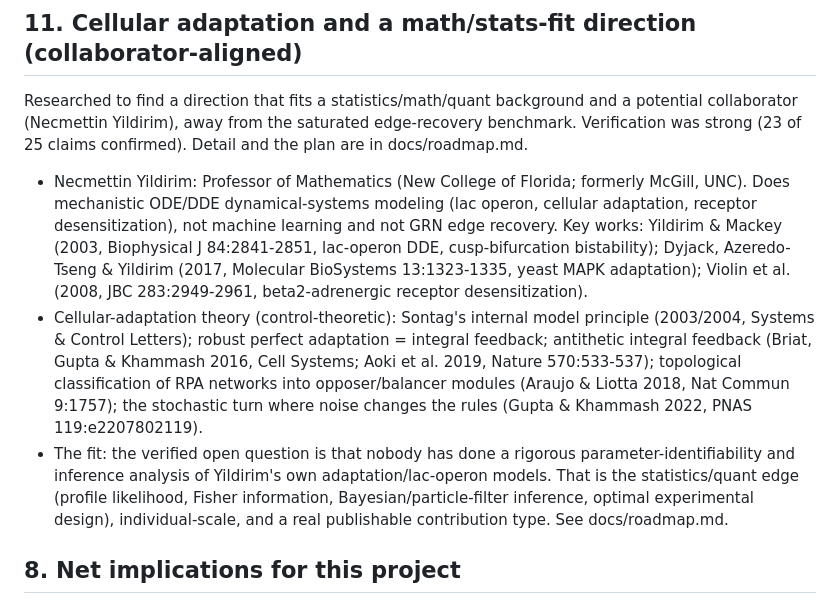
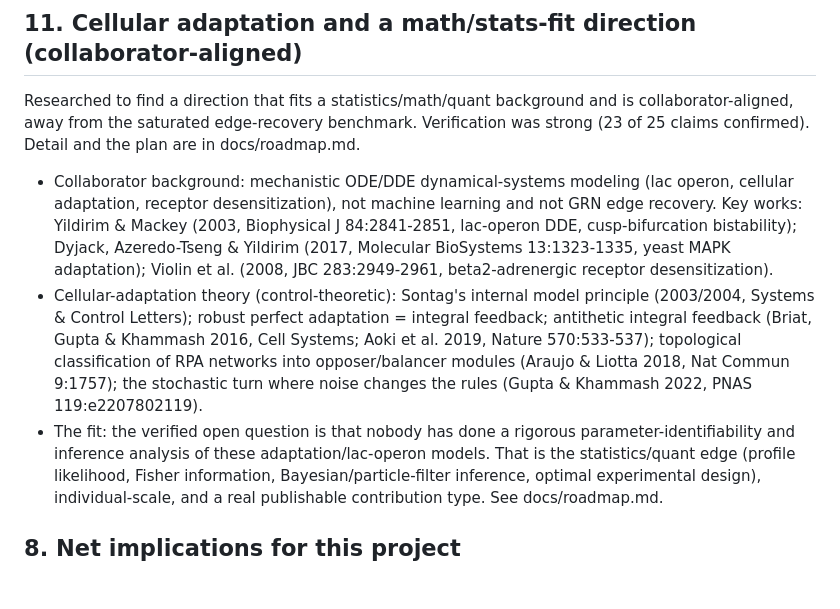
Before and after one commit to LacrimaeAware/stable-grn-inference, a Markdown page: docs/literature_review.md, the part around the change. Rendered like a GitHub page; blank space fills up the shorter version.

```diff
--- a/docs/literature_review.md
+++ b/docs/literature_review.md
@@ -218,16 +218,15 @@ s41587-023-01905-6, PMC11180609); biorxiv 2024.12.23.630036.
 
 ## 11. Cellular adaptation and a math/stats-fit direction (collaborator-aligned)
 
-Researched to find a direction that fits a statistics/math/quant background and a potential
-collaborator (Necmettin Yildirim), away from the saturated edge-recovery benchmark. Verification was
-strong (23 of 25 claims confirmed). Detail and the plan are in docs/roadmap.md.
+Researched to find a direction that fits a statistics/math/quant background and is collaborator-aligned,
+away from the saturated edge-recovery benchmark. Verification was strong (23 of 25 claims confirmed).
+Detail and the plan are in docs/roadmap.md.
 
-- Necmettin Yildirim: Professor of Mathematics (New College of Florida; formerly McGill, UNC). Does
-  mechanistic ODE/DDE dynamical-systems modeling (lac operon, cellular adaptation, receptor
-  desensitization), not machine learning and not GRN edge recovery. Key works: Yildirim & Mackey
-  (2003, Biophysical J 84:2841-2851, lac-operon DDE, cusp-bifurcation bistability); Dyjack,
-  Azeredo-Tseng & Yildirim (2017, Molecular BioSystems 13:1323-1335, yeast MAPK adaptation); Violin
-  et al. (2008, JBC 283:2949-2961, beta2-adrenergic receptor desensitization).
+- Collaborator background: mechanistic ODE/DDE dynamical-systems modeling (lac operon, cellular
+  adaptation, receptor desensitization), not machine learning and not GRN edge recovery. Key works:
+  Yildirim & Mackey (2003, Biophysical J 84:2841-2851, lac-operon DDE, cusp-bifurcation bistability);
+  Dyjack, Azeredo-Tseng & Yildirim (2017, Molecular BioSystems 13:1323-1335, yeast MAPK adaptation);
+  Violin et al. (2008, JBC 283:2949-2961, beta2-adrenergic receptor desensitization).
 - Cellular-adaptation theory (control-theoretic): Sontag's internal model principle (2003/2004,
   Systems & Control Letters); robust perfect adaptation = integral feedback; antithetic integral
   feedback (Briat, Gupta & Khammash 2016, Cell Systems; Aoki et al. 2019, Nature 570:533-537);
@@ -235,7 +234,7 @@ strong (23 of 25 claims confirmed). Detail and the plan are in docs/roadmap.md.
   Nat Commun 9:1757); the stochastic turn where noise changes the rules (Gupta & Khammash 2022, PNAS
   119:e2207802119).
 - The fit: the verified open question is that nobody has done a rigorous parameter-identifiability and
-  inference analysis of Yildirim's own adaptation/lac-operon models. That is the statistics/quant edge
+  inference analysis of these adaptation/lac-operon models. That is the statistics/quant edge
   (profile likelihood, Fisher information, Bayesian/particle-filter inference, optimal experimental
   design), individual-scale, and a real publishable contribution type. See docs/roadmap.md.
 
```
Also changed, not shown: docs/roadmap.md (+13 -14 lines).
